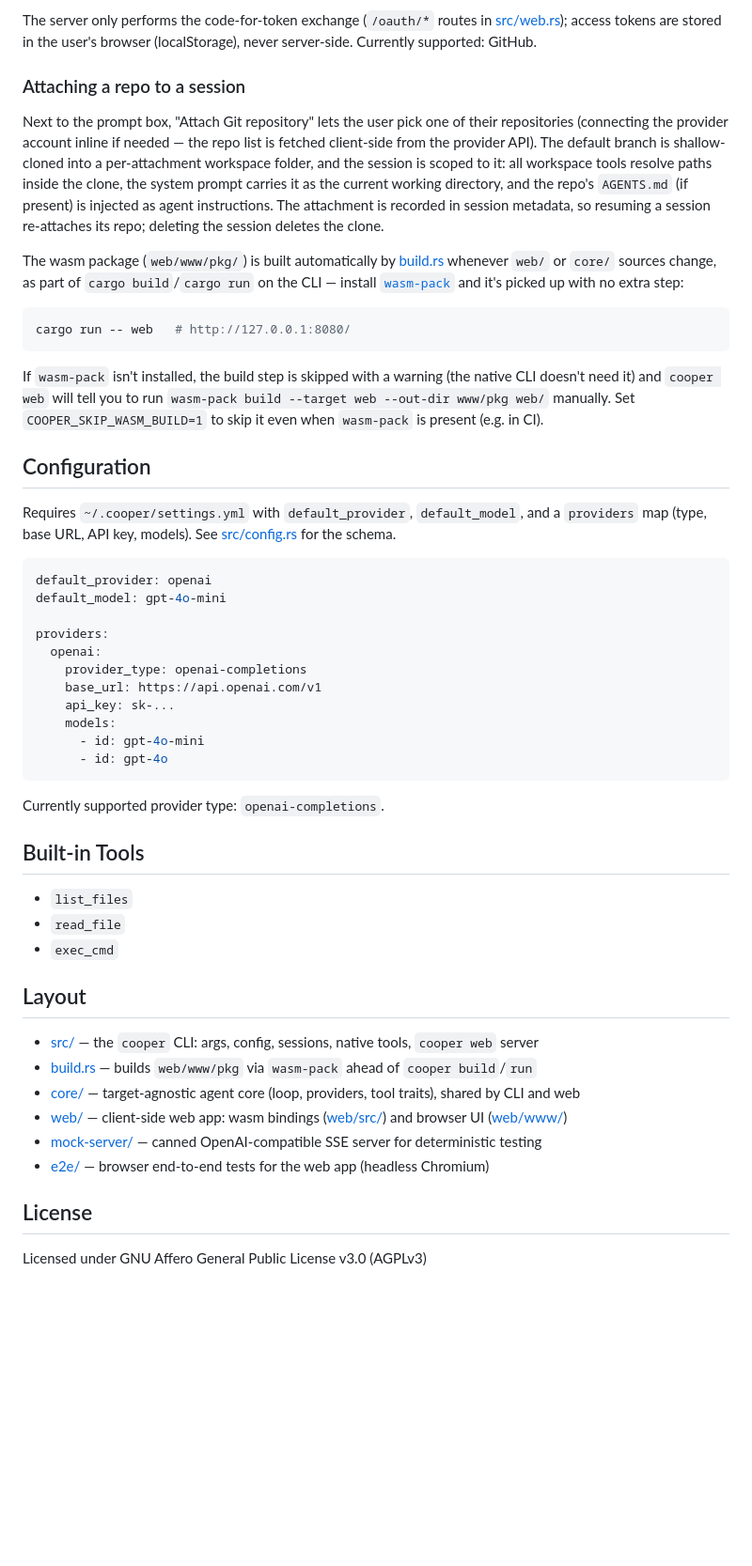
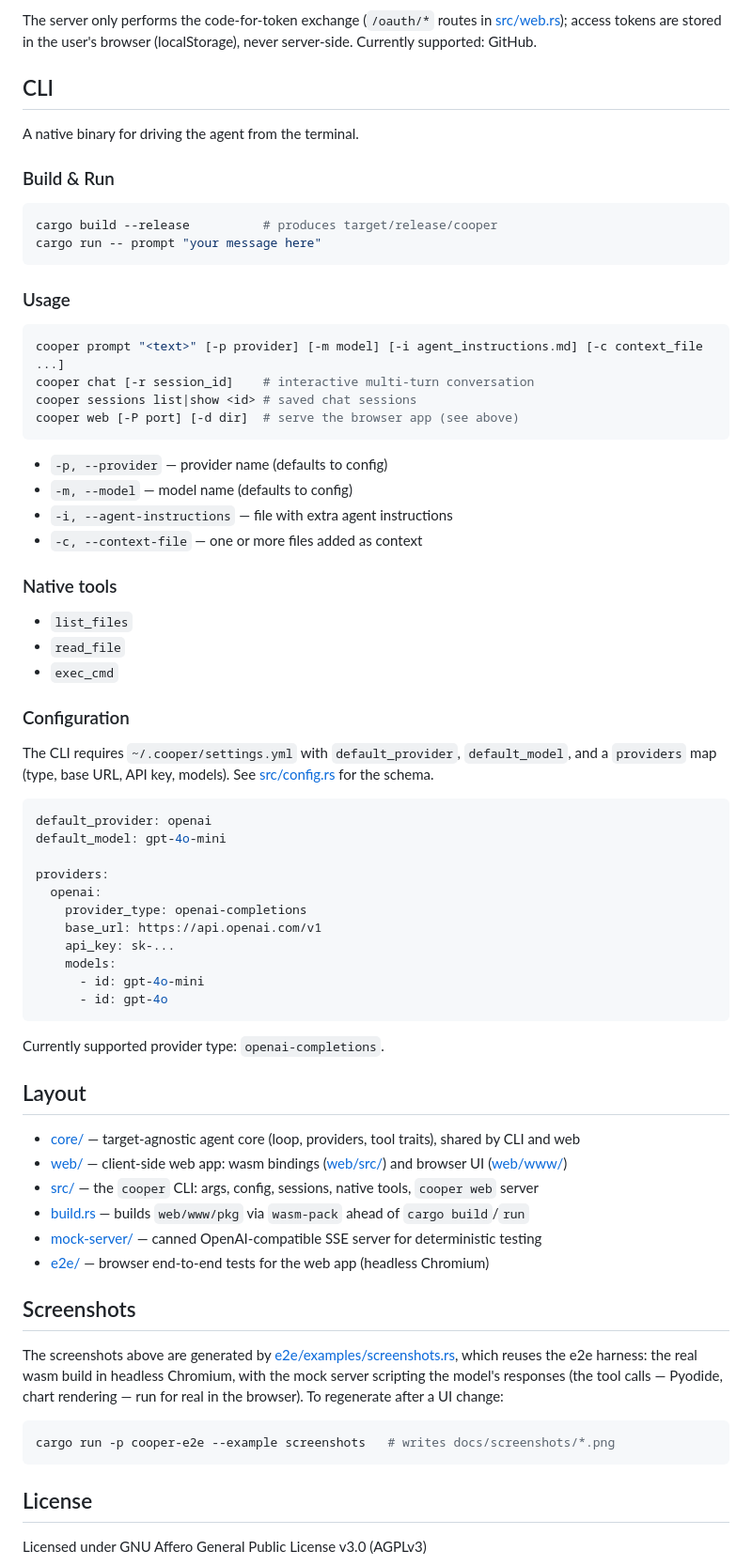
Before and after one commit to rclement/cooper, a Markdown page: README.md, the part around one of its changes. Shown at 94% size. Drawn GitHub-style; blank space fills up the shorter version.

````diff
--- a/README.md
+++ b/README.md
@@ -58,34 +111,42 @@ The server only performs the code-for-token exchange (`/oauth/*` routes in
 [src/web.rs](src/web.rs)); access tokens are stored in the user's browser
 (localStorage), never server-side. Currently supported: GitHub.
 
-### Attaching a repo to a session
+## CLI
 
-Next to the prompt box, "Attach Git repository" lets the user pick one of their
-repositories (connecting the provider account inline if needed — the repo
-list is fetched client-side from the provider API). The default branch is
-shallow-cloned into a per-attachment workspace folder, and the session is
-scoped to it: all workspace tools resolve paths inside the clone, the system
-prompt carries it as the current working directory, and the repo's
-`AGENTS.md` (if present) is injected as agent instructions. The attachment
-is recorded in session metadata, so resuming a session re-attaches its repo;
-deleting the session deletes the clone.
+A native binary for driving the agent from the terminal.
 
-The wasm package (`web/www/pkg/`) is built automatically by [build.rs](build.rs)
-whenever `web/` or `core/` sources change, as part of `cargo build`/`cargo run` on the CLI — install [`wasm-pack`](https://rustwasm.github.io/wasm-pack/)
-and it's picked up with no extra step:
+### Build & Run
 
 ```bash
-cargo run -- web   # http://127.0.0.1:8080/
+cargo build --release          # produces target/release/cooper
+cargo run -- prompt "your message here"
 ```
 
-If `wasm-pack` isn't installed, the build step is skipped with a warning
-(the native CLI doesn't need it) and `cooper web` will tell you to run
-`wasm-pack build --target web --out-dir www/pkg web/` manually. Set `COOPER_SKIP_WASM_BUILD=1`
-to skip it even when `wasm-pack` is present (e.g. in CI).
+### Usage
 
-## Configuration
+```bash
+cooper prompt "<text>" [-p provider] [-m model] [-i agent_instructions.md] [-c context_file ...]
+cooper chat [-r session_id]    # interactive multi-turn conversation
+cooper sessions list|show <id> # saved chat sessions
+cooper web [-P port] [-d dir]  # serve the browser app (see above)
+```
 
-Requires `~/.cooper/settings.yml` with `default_provider`, `default_model`, and a `providers` map (type, base URL, API key, models). See [src/config.rs](src/config.rs) for the schema.
+- `-p, --provider` — provider name (defaults to config)
+- `-m, --model` — model name (defaults to config)
+- `-i, --agent-instructions` — file with extra agent instructions
+- `-c, --context-file` — one or more files added as context
+
+### Native tools
+
+- `list_files`
+- `read_file`
+- `exec_cmd`
+
+### Configuration
+
+The CLI requires `~/.cooper/settings.yml` with `default_provider`,
+`default_model`, and a `providers` map (type, base URL, API key, models). See
+[src/config.rs](src/config.rs) for the schema.
 
 ```yaml
 default_provider: openai
@@ -103,20 +164,26 @@ providers:
 
 Currently supported provider type: `openai-completions`.
 
-## Built-in Tools
-
-- `list_files`
-- `read_file`
-- `exec_cmd`
-
 ## Layout
 
-- [src/](src/) — the `cooper` CLI: args, config, sessions, native tools, `cooper web` server
-- [build.rs](build.rs) — builds `web/www/pkg` via `wasm-pack` ahead of `cooper build`/`run`
 - [core/](core/) — target-agnostic agent core (loop, providers, tool traits), shared by CLI and web
 - [web/](web/) — client-side web app: wasm bindings ([web/src/](web/src/)) and browser UI ([web/www/](web/www/))
+- [src/](src/) — the `cooper` CLI: args, config, sessions, native tools, `cooper web` server
+- [build.rs](build.rs) — builds `web/www/pkg` via `wasm-pack` ahead of `cargo build`/`run`
 - [mock-server/](mock-server/) — canned OpenAI-compatible SSE server for deterministic testing
 - [e2e/](e2e/) — browser end-to-end tests for the web app (headless Chromium)
+
+## Screenshots
+
+The screenshots above are generated by
+[e2e/examples/screenshots.rs](e2e/examples/screenshots.rs), which reuses the
+e2e harness: the real wasm build in headless Chromium, with the mock server
+scripting the model's responses (the tool calls — Pyodide, chart rendering —
+run for real in the browser). To regenerate after a UI change:
+
+```bash
+cargo run -p cooper-e2e --example screenshots   # writes docs/screenshots/*.png
+```
 
 ## License
 
````
Also changed, not shown: other parts of README.md (+78 -25 lines), docs/screenshots/agent-run.png (added), docs/screenshots/chart.png (added), docs/screenshots/settings.png (added), 1 other file.
